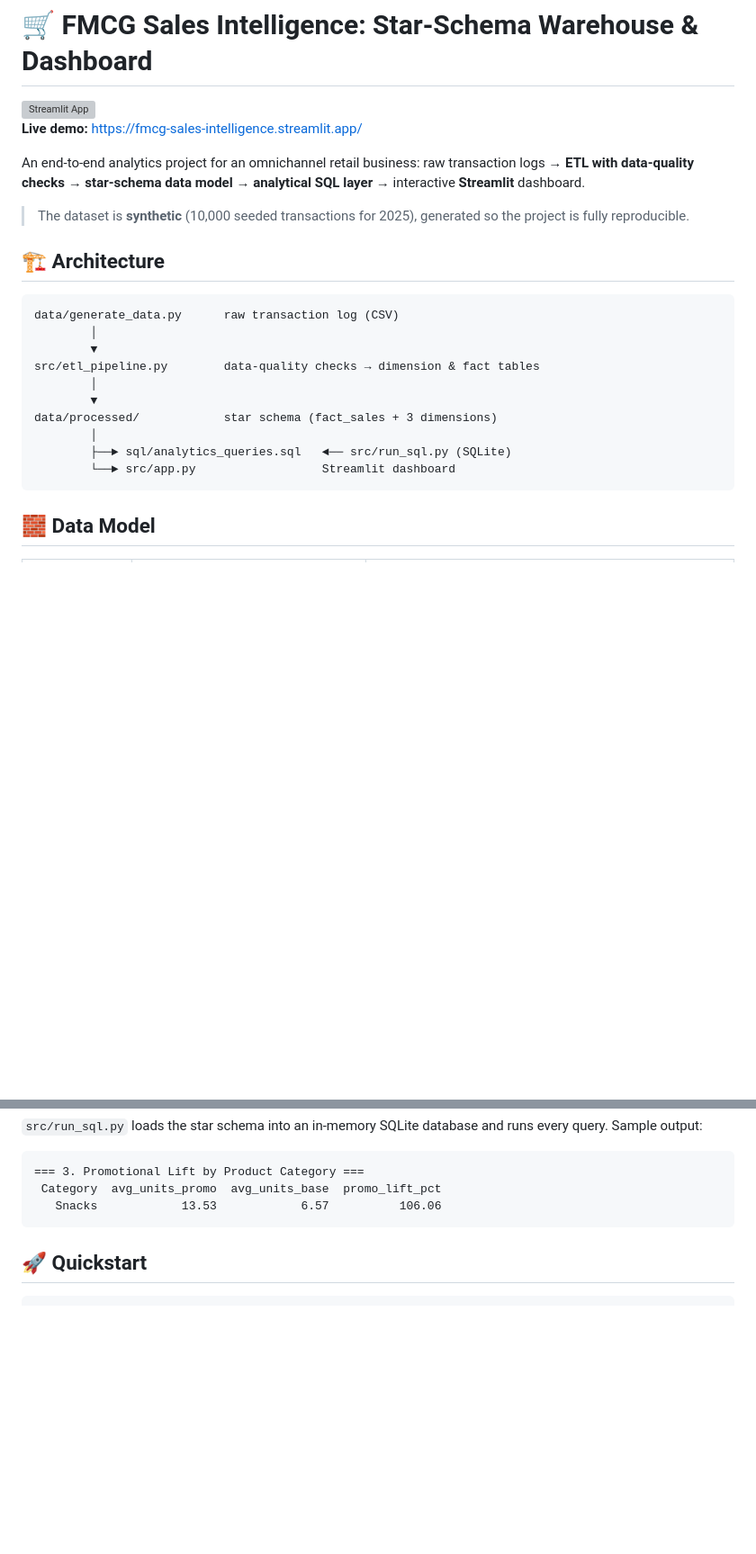
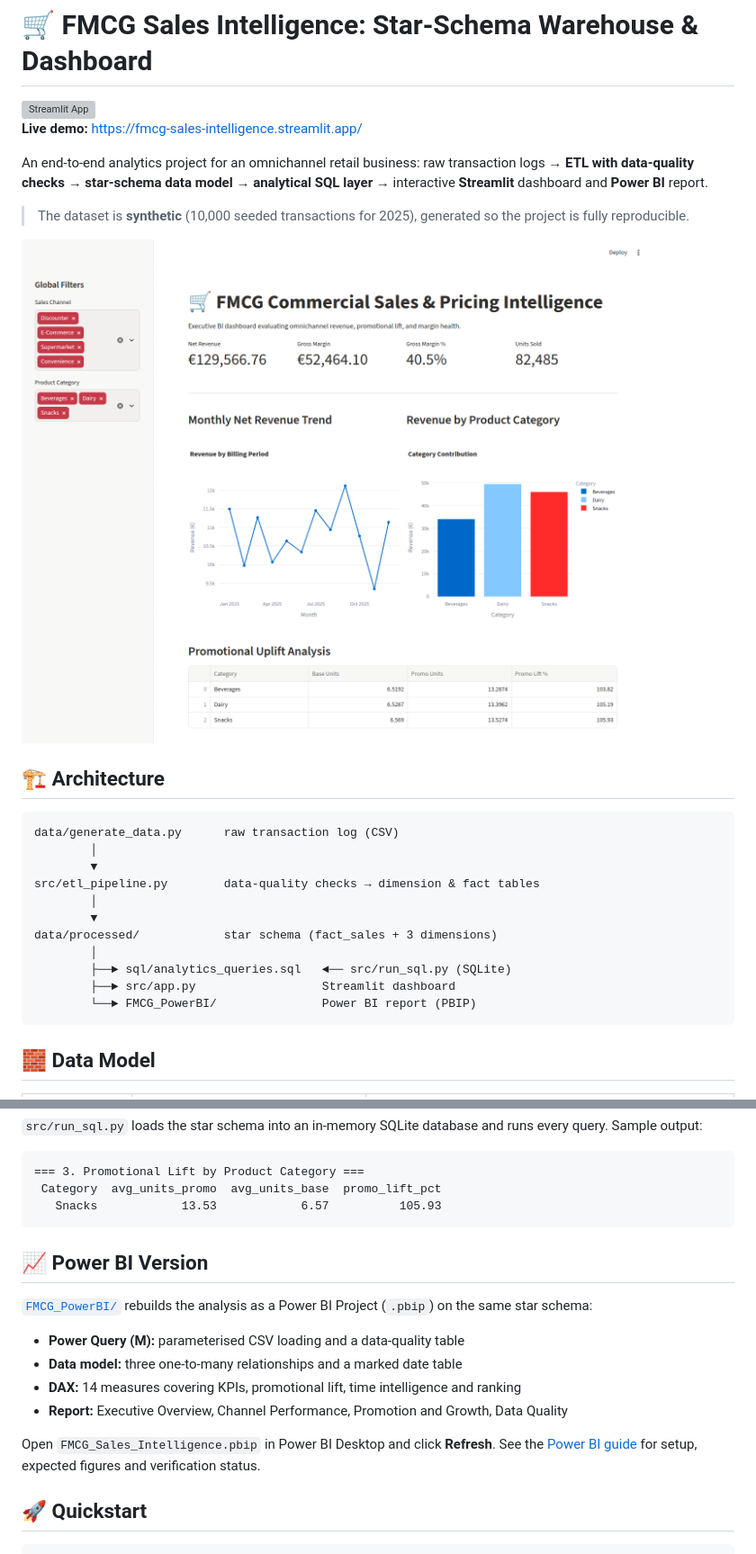
Before and after one commit to sainap050620/fmcg-sales-intelligence-dashboard, a Markdown page: README.md, 2 parts joined by grey strips. Shown at 90% size. GitHub-like rendering; pictures changed too: docs/dashboard.png (added); blank space fills up the shorter version; grey boxes are pictures that could not be loaded.

````diff
--- a/README.md
+++ b/README.md
@@ -3,9 +3,11 @@
 [![Streamlit App](https://static.streamlit.io/badges/streamlit_badge_black_white.svg)](https://fmcg-sales-intelligence.streamlit.app/)
 **Live demo:** https://fmcg-sales-intelligence.streamlit.app/
 
-An end-to-end analytics project for an omnichannel retail business: raw transaction logs → **ETL with data-quality checks** → **star-schema data model** → **analytical SQL layer** → interactive **Streamlit** dashboard.
+An end-to-end analytics project for an omnichannel retail business: raw transaction logs → **ETL with data-quality checks** → **star-schema data model** → **analytical SQL layer** → interactive **Streamlit** dashboard and **Power BI** report.
 
 > The dataset is **synthetic** (10,000 seeded transactions for 2025), generated so the project is fully reproducible.
+
+![Streamlit dashboard with KPI cards, monthly revenue trend, category revenue and promotional uplift table](docs/dashboard.png)
 
 ## 🏗️ Architecture
 
@@ -19,7 +21,8 @@ src/etl_pipeline.py        data-quality checks → dimension & fact tables
 data/processed/            star schema (fact_sales + 3 dimensions)
         │
         ├──► sql/analytics_queries.sql   ◄── src/run_sql.py (SQLite)
-        └──► src/app.py                  Streamlit dashboard
+        ├──► src/app.py                  Streamlit dashboard
+        └──► FMCG_PowerBI/               Power BI report (PBIP)
 ```
 
 ## 🧱 Data Model
@@ -54,8 +57,20 @@ The ETL step stops with a clear error before loading if the raw data breaks a bu
 ```
 === 3. Promotional Lift by Product Category ===
  Category  avg_units_promo  avg_units_base  promo_lift_pct
-   Snacks            13.53            6.57          106.06
+   Snacks            13.53            6.57          105.93
 ```
+
+## 📈 Power BI Version
+
+[`FMCG_PowerBI/`](FMCG_PowerBI/) rebuilds the analysis as a Power BI Project (`.pbip`) on the same star schema:
+
+- **Power Query (M):** parameterised CSV loading and a data-quality table
+- **Data model:** three one-to-many relationships and a marked date table
+- **DAX:** 14 measures covering KPIs, promotional lift, time intelligence and ranking
+- **Report:** Executive Overview, Channel Performance, Promotion and Growth, Data Quality
+
+Open `FMCG_Sales_Intelligence.pbip` in Power BI Desktop and click **Refresh**. See the
+[Power BI guide](FMCG_PowerBI/README.md) for setup, expected figures and verification status.
 
 ## 🚀 Quickstart
 
````
Also changed, not shown: other parts of README.md (+23 -1 lines), FMCG_PowerBI/README.md (+12 -2 lines), 13 other files.
